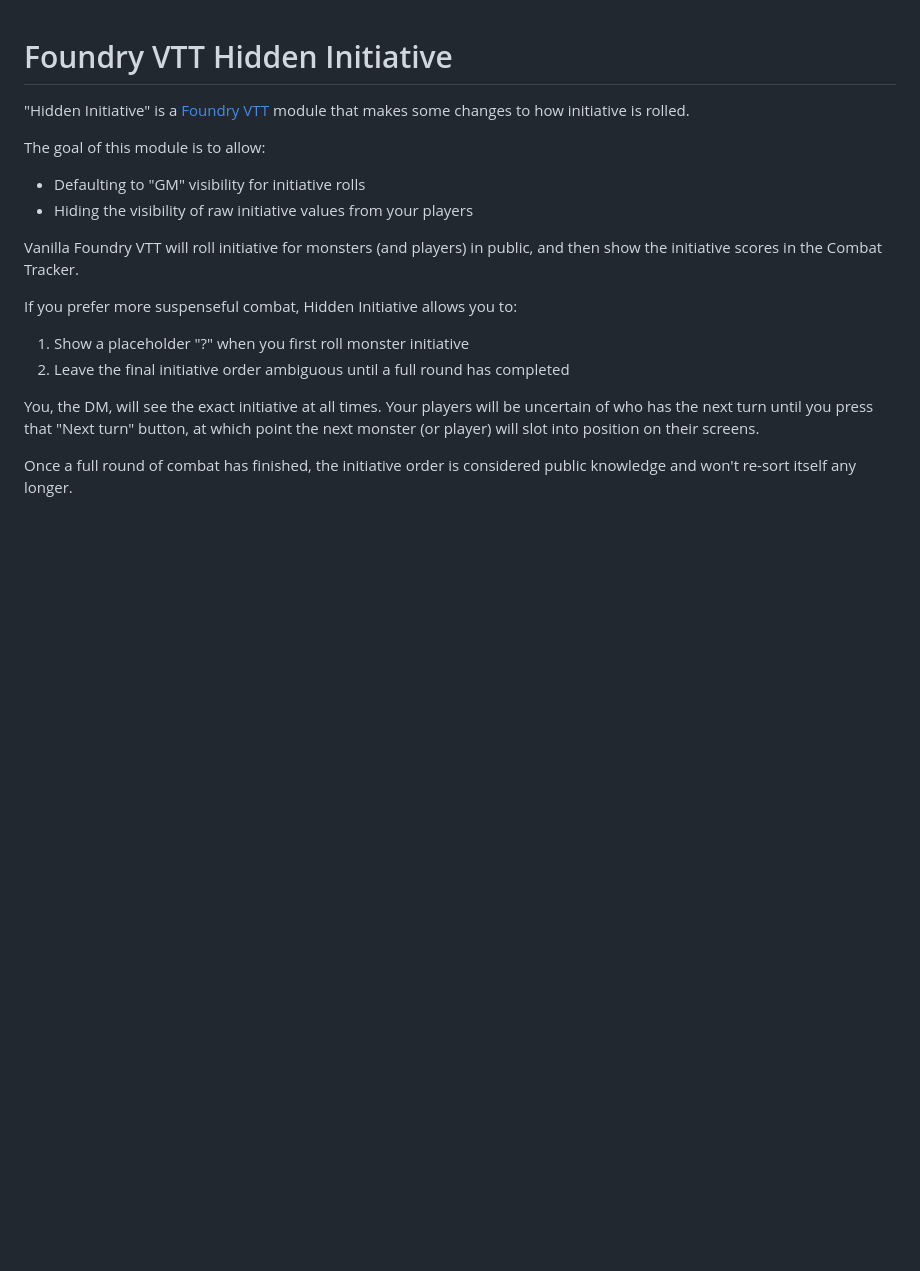
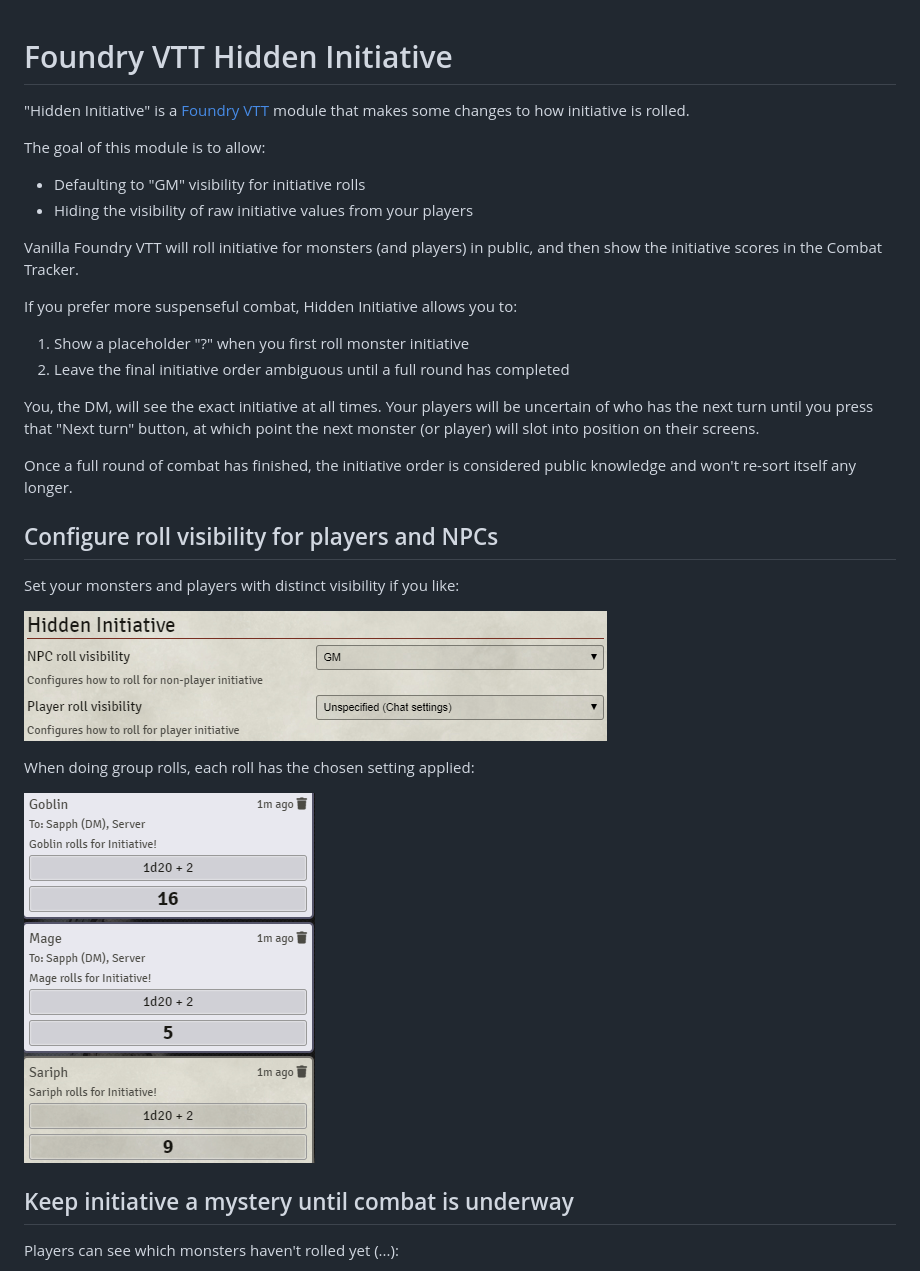
Before and after one commit to sfuqua/fvtt-hidden-initiative, a Markdown page: README.md, the part around the change printed below. GitHub-like rendering; pictures changed too: readme-images/chat-rolls.png (added), readme-images/module-settings.png (added); blank space fills up the shorter version.

Commit message:
Settings and README iteration

```diff
--- a/README.md
+++ b/README.md
@@ -17,3 +17,18 @@ If you prefer more suspenseful combat, Hidden Initiative allows you to:
 You, the DM, will see the exact initiative at all times. Your players will be uncertain of who has the next turn until you press that "Next turn" button, at which point the next monster (or player) will slot into position on their screens.
 
 Once a full round of combat has finished, the initiative order is considered public knowledge and won't re-sort itself any longer.
+
+## Configure roll visibility for players and NPCs
+
+Set your monsters and players with distinct visibility if you like:
+
+![Screenshot of module settings](readme-images/module-settings.png)
+
+When doing group rolls, each roll has the chosen setting applied:
+
+![Screenshot of initiative rolls in chat window](readme-images/chat-rolls.png)
+
+## Keep initiative a mystery until combat is underway
+
+Players can see which monsters haven't rolled yet (...):
+
```
Also changed, not shown: other parts of README.md (+21 -0 lines), readme-images/mid-combat-dm.png (added), readme-images/mid-combat.png (added), readme-images/pending-rolls.png (added), readme-images/some-rolls.png (added), 5 other files.
